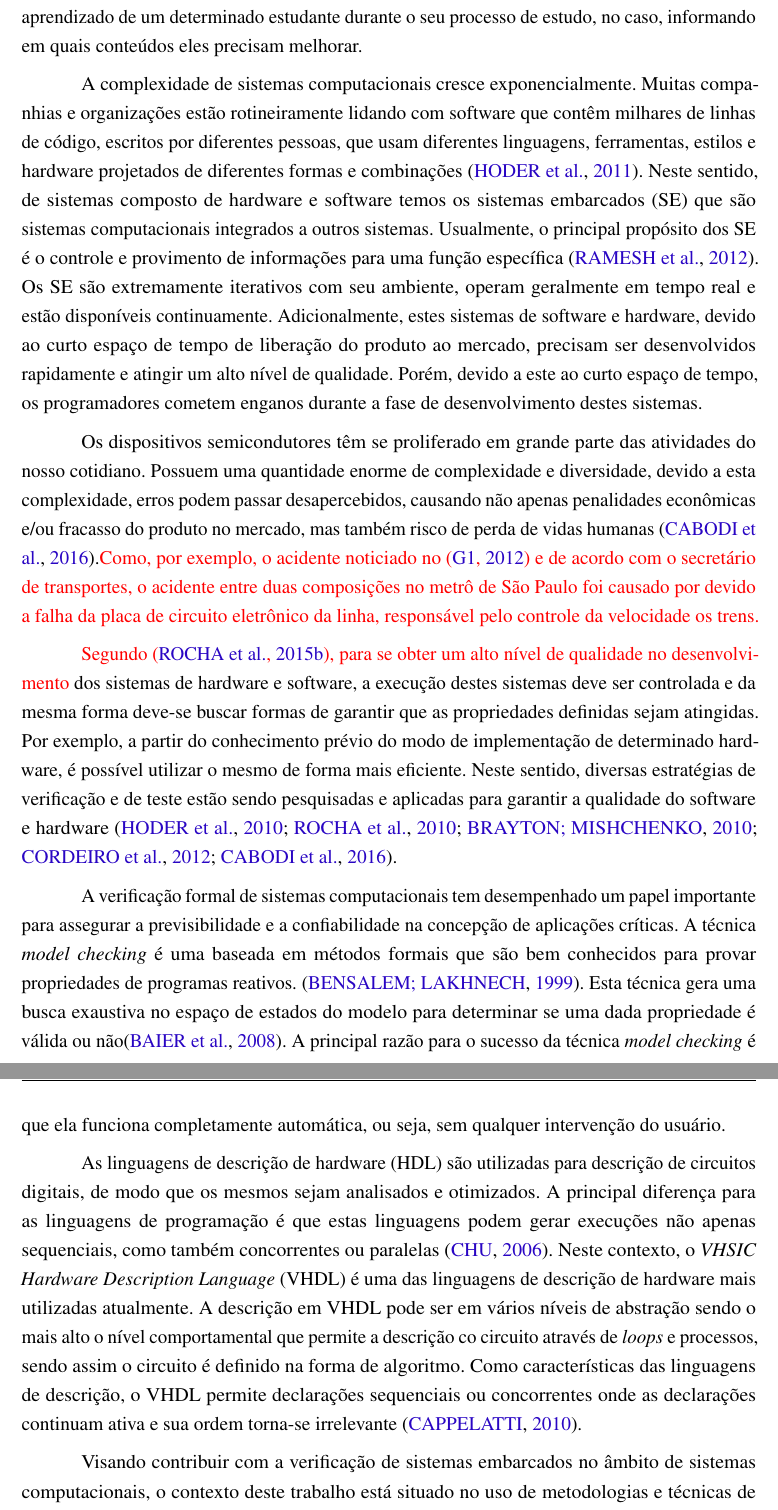
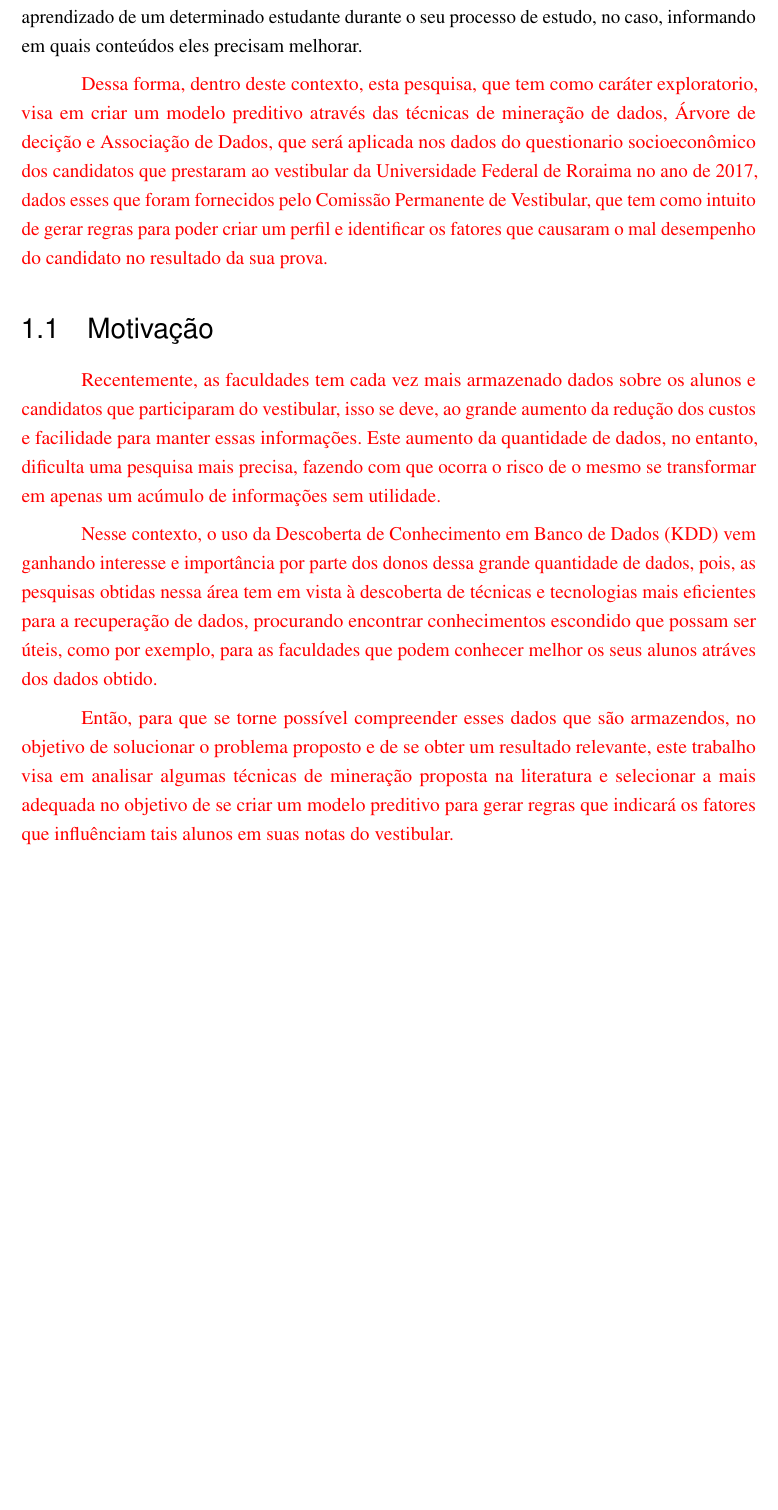
Before and after one commit to reuspar/monografia-janderson, a LaTeX thesis (main.tex, which reads Sections/Introducao.tex): two parts of pages 15 and 16 of 57 before the commit and part of page 15 of 55 after it, the two joined at a grey line, cut so that both start at the same text, the shorter picture padded with empty space. Compiled offline with pdfLaTeX.

Commit message:
MOTIVAÇÃO

```diff
--- a/Sections/Introducao.tex
+++ b/Sections/Introducao.tex
@@ -18,27 +18,12 @@ Para muitos, uma das etapas mais importante e complexa de todo o método do proc
 A mineração de dados possui varias áreas onde ela é aplicada, uma delas é a mineração de dados educacionais (MDE). O MDE é um campo em desenvolvimento que consiste em examinar uma grande quantidade de dados educacionais com o intuito de obter padrões de dados não triviais. Esse campo utiliza técnicas que verificam padrões em contexto educacional para poder criar parâmetros cognitivos de grande complexidade que proporcione de entender o processo de aprendizado, como por exemplo, na utilização de sistemas que recomendação para aumentar o aprendizado de um determinado estudante durante o seu processo de estudo, no caso, informando em quais conteúdos eles precisam melhorar.
 
 \par
+\textcolor{red}{Dessa forma, dentro deste contexto, esta pesquisa, que tem como caráter exploratorio, visa em criar um modelo preditivo através das técnicas de mineração de dados, Árvore de decição e Associação de Dados, que será aplicada nos dados do questionario socioeconômico dos candidatos que prestaram ao vestibular da Universidade Federal de Roraima no ano de 2017, dados esses que foram fornecidos pelo Comissão Permanente de Vestibular, que tem como intuito de gerar regras para poder criar um perfil e identificar os fatores que causaram o mal desempenho do candidato no resultado da sua prova.}
 
 
 
 
 
-A complexidade de sistemas computacionais cresce exponencialmente. Muitas companhias e organizações estão rotineiramente lidando com software que contêm milhares de linhas de código, escritos por diferentes pessoas, que usam diferentes linguagens, ferramentas, estilos e hardware projetados de diferentes formas e combinações \cite{hoder2011case}. Neste sentido, de sistemas composto de hardware e software temos os sistemas embarcados (SE) que são sistemas computacionais integrados a outros sistemas. Usualmente, o principal propósito dos SE é o controle e provimento de informações para uma função específica \cite{ramesh2012energy}. Os SE são extremamente iterativos com seu ambiente, operam geralmente em tempo real e estão disponíveis continuamente. Adicionalmente, estes sistemas de software e hardware, devido ao curto espaço de tempo de liberação do produto ao mercado, precisam ser desenvolvidos rapidamente e atingir um alto nível de qualidade. Porém, devido a este ao curto espaço de tempo, os programadores cometem enganos durante a fase de desenvolvimento destes sistemas.
-
-\par
-Os dispositivos semicondutores têm se proliferado em grande parte das atividades do nosso cotidiano. Possuem uma quantidade enorme de complexidade e diversidade, devido a esta complexidade, erros podem passar desapercebidos, causando não apenas penalidades econômicas e/ou fracasso do produto no mercado, mas também risco de perda de vidas humanas \cite{cabodi2016hardware}.\textcolor{red}{Como, por exemplo, o acidente noticiado no \cite{g1Acidente} e de acordo com o secretário de transportes, o acidente entre duas composições no metrô de São Paulo foi causado por devido a falha da placa de circuito eletrônico da linha, responsável pelo controle da velocidade os trens.}
-
-\par
-\textcolor{red}{Segundo \cite{rocha2015verificaccao}, para se obter um alto nível de qualidade no desenvolvimento} dos sistemas de hardware e software, a execução destes sistemas deve ser controlada e da mesma forma deve-se buscar formas de garantir que as propriedades definidas sejam atingidas. Por exemplo, a partir do conhecimento prévio do modo de implementação de determinado hardware, é possível utilizar o mesmo de forma mais eficiente. Neste sentido, diversas estratégias de verificação e de teste estão sendo pesquisadas e aplicadas para garantir a qualidade do software e hardware \cite{hoder2010interpolation,rocha2010exploiting,brayton2010abc,cordeiro2012smt,cabodi2016hardware}.
-
-\par
-A verificação formal de sistemas computacionais tem desempenhado um papel importante para assegurar a previsibilidade e a confiabilidade na concepção de aplicações críticas. A técnica \textit{model checking} é uma baseada em métodos formais que são bem conhecidos para provar propriedades de programas reativos. \cite{bensalem1999automatic}. Esta técnica gera uma busca exaustiva no espaço de estados do modelo para determinar se uma dada propriedade é válida ou não\cite{baier2008principles}. A principal razão para o sucesso da técnica \textit{model checking} é que ela funciona completamente automática, ou seja, sem qualquer intervenção do usuário.
-
-\par
-As linguagens de descrição de hardware (HDL) são utilizadas para descrição de circuitos digitais, de modo que os mesmos sejam analisados e otimizados. A principal diferença para as linguagens de programação é que estas linguagens podem gerar execuções não apenas sequenciais, como também concorrentes ou paralelas \cite{chu2006rtl}. Neste contexto, o \textit{VHSIC Hardware Description Language} (VHDL) é uma das linguagens de descrição de hardware mais utilizadas atualmente. A descrição em VHDL pode ser em vários níveis de abstração sendo o mais alto o nível comportamental que permite a descrição co circuito através de \textit{loops} e processos, sendo assim o circuito é definido na forma de algoritmo. Como características das linguagens de descrição, o VHDL permite declarações sequenciais ou concorrentes onde as declarações continuam ativa e sua ordem torna-se irrelevante \cite{cappelattipraticando}.
-
-\par
-Visando contribuir com a verificação de sistemas embarcados no âmbito de sistemas computacionais, o contexto deste trabalho está situado no uso de metodologias e técnicas de verificação formal para programas escritos em VHDL\cite{biere2016aiger}, focando principalmente em \textit{Bounded Model Checking} \cite{cordeiro2012smt,rocha2015model}. Este trabalho está interessado especificamente na parte de: verificação de modelos de hardware descrito em nível de circuitos de bits na linguagem VHDL, via transformações de código para gerar modelos (com assertivas) já suportados por \textit{model checkers}, como o ESBMC\cite{cordeiro2012smt}. Visando analisar propriedades de alcançabilidade para a identificação de localizações de erro, bem como, assertivas contendo propriedades de segurança. A propriedade de alcançabilidade ou propriedade do estado de erro é satisfatória (SAT), se um estado de erro é alcançável. Caso contrário, a propriedade é considerada insatisfatória (UNSAT). No caso SAT, o \textit{model checking} também gerar um rastreio da validação da propriedade, ou seja, uma sequência de estados que mostra como chegar ao estado de erro a partir de um estado inicial.
 
 
 % %===========================================================
@@ -46,10 +31,16 @@ Visando contribuir com a verificação de sistemas embarcados no âmbito de sist
 % %===========================================================
 \section{Motivação}
 
+\textcolor{red}{Recentemente, as faculdades tem cada vez mais armazenado dados sobre os alunos e candidatos que participaram do vestibular, isso se deve, ao  grande aumento da redução dos custos e facilidade para manter essas informações. Este aumento da quantidade de dados, no entanto, dificulta uma pesquisa mais precisa, fazendo com que ocorra o risco de o mesmo se transformar em apenas um acúmulo de informações sem utilidade. }
+
+\par
+\textcolor{red}{Nesse contexto, o uso da Descoberta de Conhecimento em Banco de Dados (KDD) vem ganhando interesse e importância por parte dos donos dessa grande quantidade de dados, pois, as pesquisas obtidas nessa área tem em vista à descoberta de técnicas e tecnologias mais eficientes para a recuperação de dados, procurando encontrar conhecimentos escondido que possam ser úteis, como por exemplo, para as faculdades que podem conhecer melhor os seus alunos atráves dos dados obtido.}
+
+\textcolor{red}{Então, para que se torne possível compreender esses dados que são armazendos, no objetivo de solucionar o problema proposto e de se obter um resultado relevante, este trabalho visa em analisar algumas técnicas de mineração proposta na literatura e selecionar a mais adequada no objetivo de se criar um modelo preditivo para gerar regras que indicará os fatores que influênciam tais alunos em suas notas do vestibular.}
+
+
 \textcolor{red}{A motivação seria através dos dados socioeconômicos saber qual fatores que influência no baixo desempenho dos candidatos e se isso vai influênciar eles nos cursos que escolheram.}
-% O avanço da tecnologia, principalmente nas áreas de design e fabricação, aumentou a importância do hardware nos dias atuais. Cada vez com mais funcionalidade integradas, aliada a velocidade e circuitos menores, faz com que a \textcolor{red}{complexidade dos sistemas de hardware aumente mais e mais.} Entretanto, devido a complexidade cada vez maior, detecção tardia de erros no sistema pode resultar em perda de produção, mas também custos associados ao desenvolvimento do sistema\cite{gupta1992formal}. Devido a isso, a verificação de hardware visa assegurar que o circuito atinja as especificações para o qual foi projetado, através de técnicas formais ou dinâmicas \cite{boule2007efficient}.
-%
-% \todo[inline]{Adicionar mais texto, ver nos paper do RS.}
+
 
 %===========================================================
 %DEFINIÇÃO DO PROBLEMA
```
